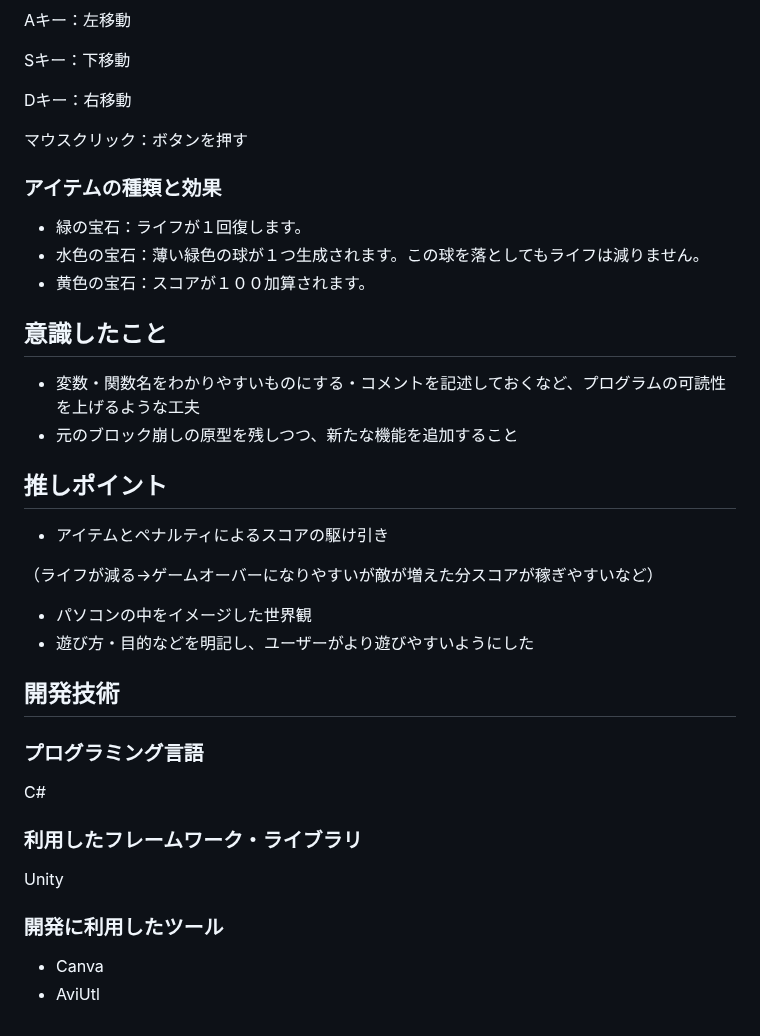
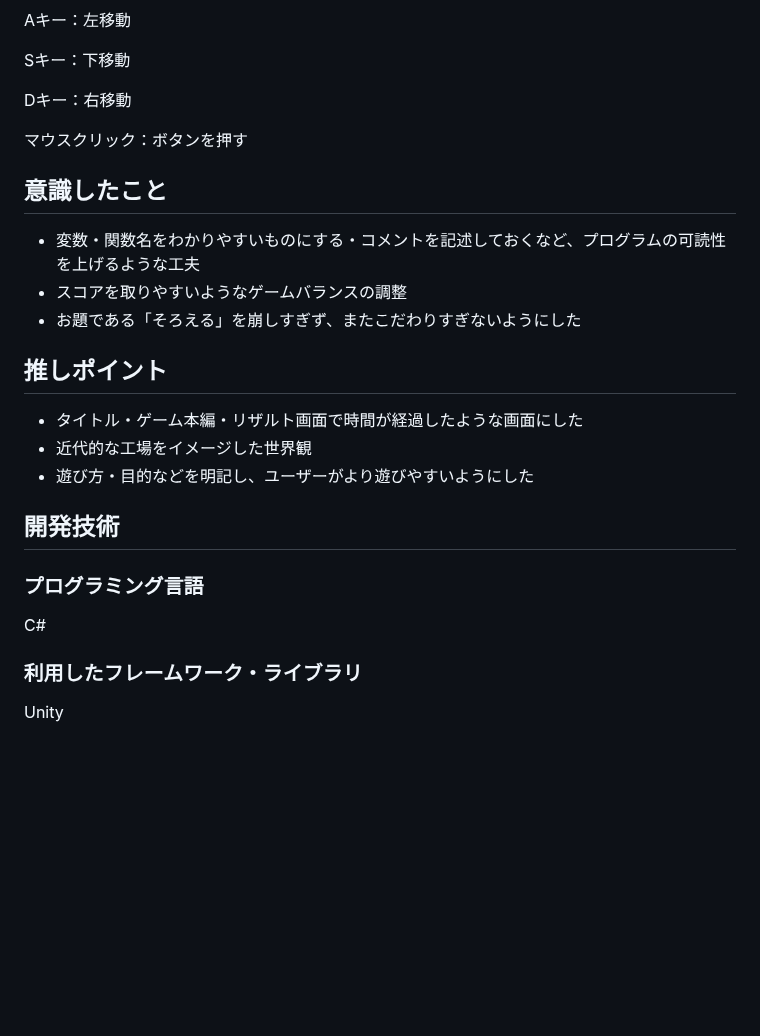
Before and after one commit to TakumiShinya/Portfolio, a Markdown page: ソロエルの工場勤務(個人制作ゲーム)/README.md, the part around the change. Drawn GitHub-style; blank space fills up the shorter version.

```diff
--- a/ソロエルの工場勤務(個人制作ゲーム)/README.md
+++ b/ソロエルの工場勤務(個人制作ゲーム)/README.md
@@ -94,21 +94,15 @@ Dキー：右移動
 
 マウスクリック：ボタンを押す
 
-### アイテムの種類と効果
-- 緑の宝石：ライフが１回復します。
-- 水色の宝石：薄い緑色の球が１つ生成されます。この球を落としてもライフは減りません。
-- 黄色の宝石：スコアが１００加算されます。
-
 ## 意識したこと
 - 変数・関数名をわかりやすいものにする・コメントを記述しておくなど、プログラムの可読性を上げるような工夫
-- 元のブロック崩しの原型を残しつつ、新たな機能を追加すること
+- スコアを取りやすいようなゲームバランスの調整
+- お題である「そろえる」を崩しすぎず、またこだわりすぎないようにした
 
 ## 推しポイント
 
-- アイテムとペナルティによるスコアの駆け引き
-
-（ライフが減る→ゲームオーバーになりやすいが敵が増えた分スコアが稼ぎやすいなど）
-- パソコンの中をイメージした世界観
+- タイトル・ゲーム本編・リザルト画面で時間が経過したような画面にした
+- 近代的な工場をイメージした世界観
 - 遊び方・目的などを明記し、ユーザーがより遊びやすいようにした
 
 ## 開発技術
@@ -117,7 +111,3 @@ C#
 
 ### 利用したフレームワーク・ライブラリ
 Unity
-
-### 開発に利用したツール
-- Canva
-- AviUtl
```
